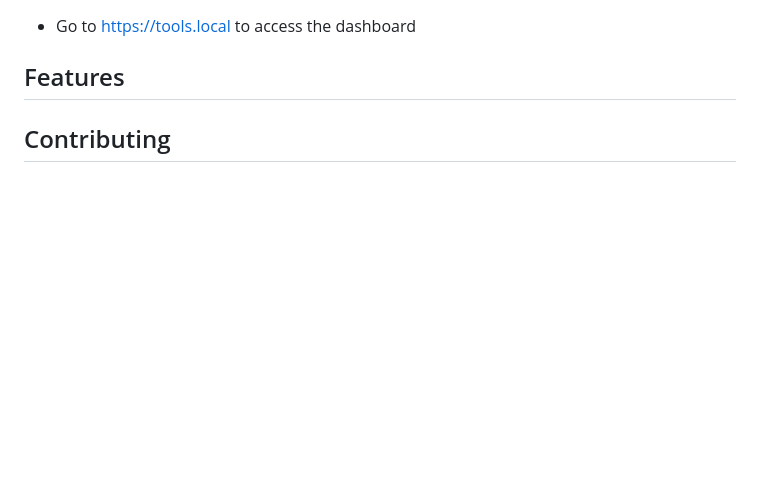
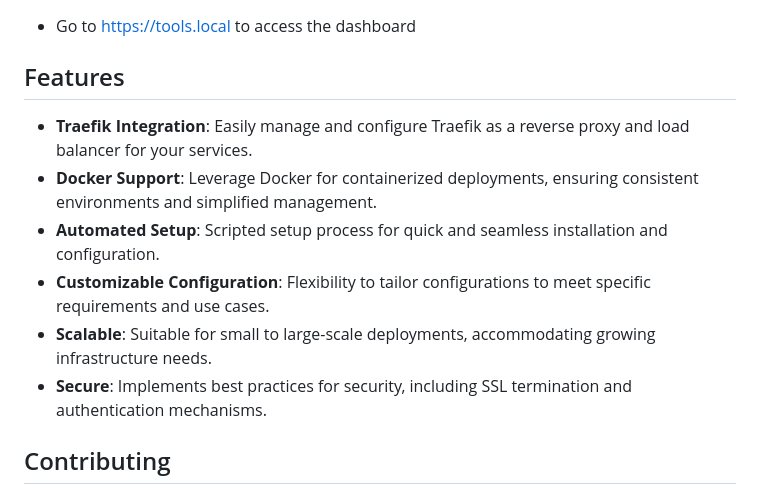
Before and after one commit to badtux66/TraefikSysAdmToolBox, a Markdown page: README.md, the part around the change. Rendered like a GitHub page; blank space fills up the shorter version.

Commit message:
Update README.md 2

```diff
--- a/README.md
+++ b/README.md
@@ -416,6 +416,12 @@ ssh -D 1080 username@remote_server_ip
 ## Usage
 - Go to https://tools.local to access the dashboard
 ## Features
+- **Traefik Integration**: Easily manage and configure Traefik as a reverse proxy and load balancer for your services.
+- **Docker Support**: Leverage Docker for containerized deployments, ensuring consistent environments and simplified management.
+- **Automated Setup**: Scripted setup process for quick and seamless installation and configuration.
+- **Customizable Configuration**: Flexibility to tailor configurations to meet specific requirements and use cases.
+- **Scalable**: Suitable for small to large-scale deployments, accommodating growing infrastructure needs.
+- **Secure**: Implements best practices for security, including SSL termination and authentication mechanisms.
 
 ## Contributing
 
```
